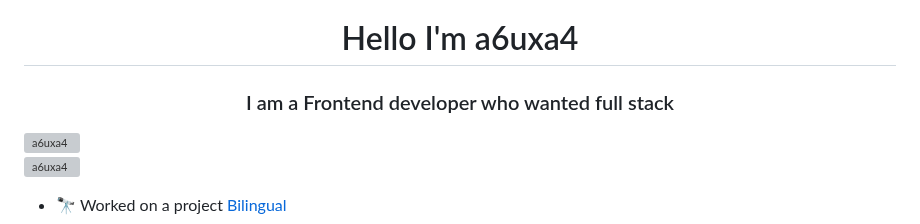
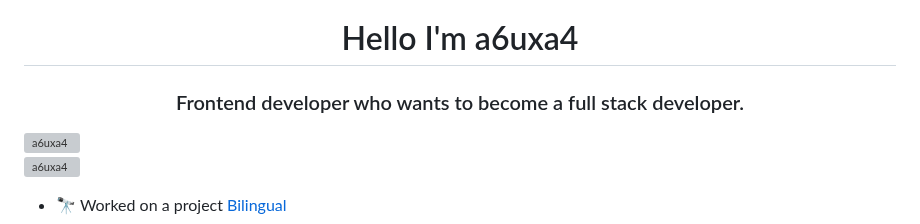
Before and after one commit to a6uxa4/a6uxa4, a Markdown page: README.md, the part around the change. Drawn GitHub-style; grey boxes are pictures that could not be loaded.

```diff
--- a/README.md
+++ b/README.md
@@ -1,5 +1,5 @@
 <h1 align="center">Hello I'm a6uxa4</h1>
-<h3 align="center">I am a Frontend developer who wanted full stack</h3>
+<h3 align="center">Frontend developer who wants to become a full stack developer.</h3>
 <img width="400" align="right" src="https://i.pinimg.com/originals/54/c9/af/54c9af226721e95539a5cd9592d635bb.gif" alt="a6uxa4" />
 
 <p align="left"> <img src="https://komarev.com/ghpvc/?username=a6uxa4&label=Profile%20views&color=0e75b6&style=flat" alt="a6uxa4" /> </p>
```
